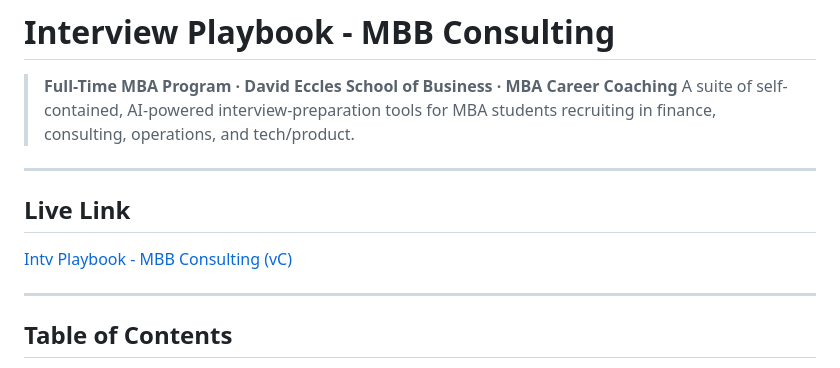
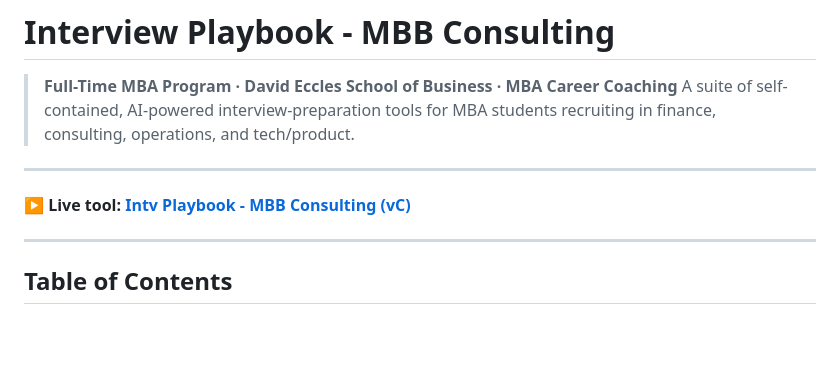
Before and after one commit to coryjburk/mbb-playbook_vc, a Markdown page: README.md, the part around the change. GitHub-like rendering; blank space fills up the shorter version.

Commit message:
Revise live link section in README.md
Updated the live link format in the README.

```diff
--- a/README.md
+++ b/README.md
@@ -5,9 +5,7 @@
 
 ---
 
-## Live Link
-
-[Intv Playbook - MBB Consulting (vC)](https://coryjburk.github.io/mbb-playbook_vc/)
+**▶ Live tool:**  **[Intv Playbook - MBB Consulting (vC)](https://coryjburk.github.io/mbb-playbook_vc/)**
 
 ---
 
```
